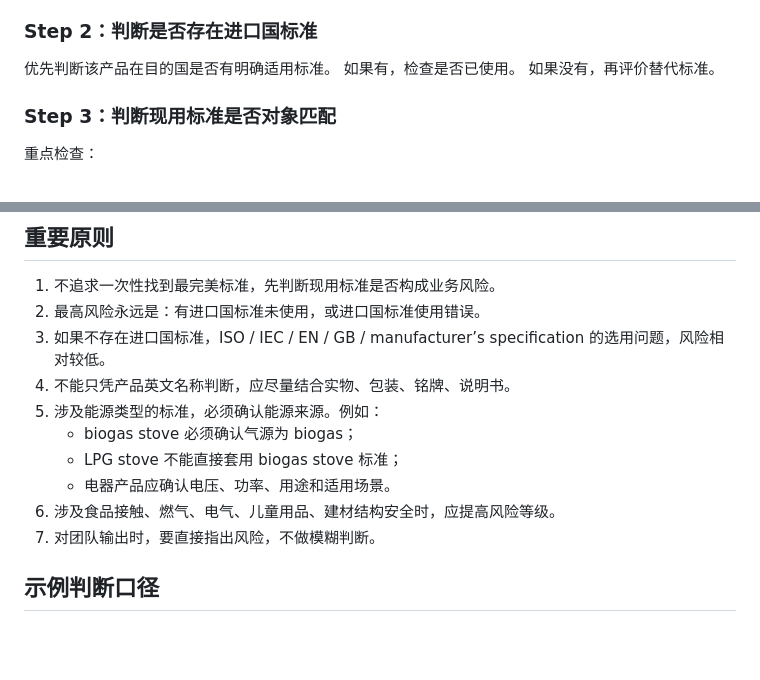
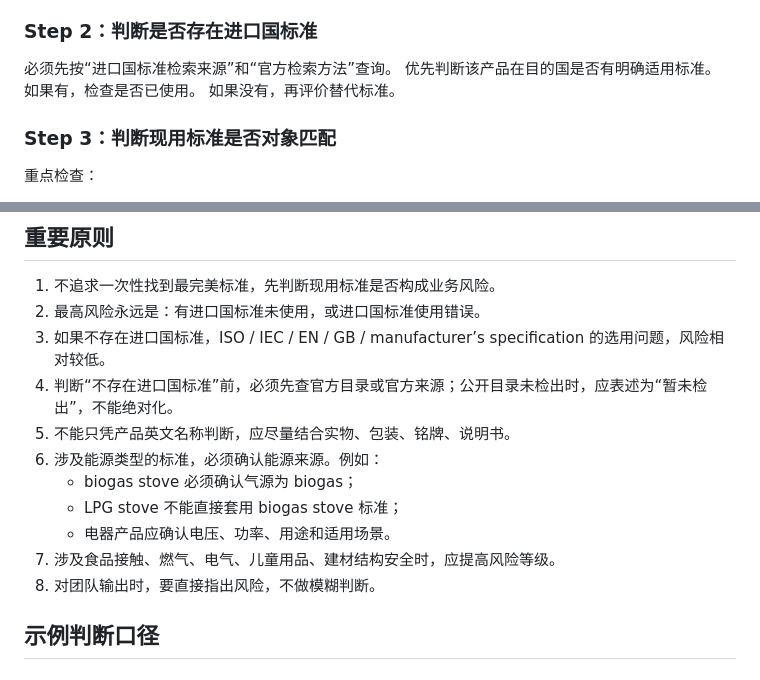
Before and after one commit to mozzz325/static-pages, a Markdown page: skills/pvoc-standard-audit/SKILL.md, 2 parts joined by grey strips. Drawn GitHub-style; blank space fills up the shorter version.

```diff
--- a/skills/pvoc-standard-audit/SKILL.md
+++ b/skills/pvoc-standard-audit/SKILL.md
@@ -89,6 +199,7 @@
 - 是否整机、配件、耗材或原材料。
 
 ### Step 2：判断是否存在进口国标准
+必须先按“进口国标准检索来源”和“官方检索方法”查询。
 优先判断该产品在目的国是否有明确适用标准。
 如果有，检查是否已使用。
 如果没有，再评价替代标准。
@@ -145,13 +256,14 @@
 1. 不追求一次性找到最完美标准，先判断现用标准是否构成业务风险。
 2. 最高风险永远是：有进口国标准未使用，或进口国标准使用错误。
 3. 如果不存在进口国标准，ISO / IEC / EN / GB / manufacturer’s specification 的选用问题，风险相对较低。
-4. 不能只凭产品英文名称判断，应尽量结合实物、包装、铭牌、说明书。
-5. 涉及能源类型的标准，必须确认能源来源。例如：
+4. 判断“不存在进口国标准”前，必须先查官方目录或官方来源；公开目录未检出时，应表述为“暂未检出”，不能绝对化。
+5. 不能只凭产品英文名称判断，应尽量结合实物、包装、铭牌、说明书。
+6. 涉及能源类型的标准，必须确认能源来源。例如：
    - biogas stove 必须确认气源为 biogas；
    - LPG stove 不能直接套用 biogas stove 标准；
    - 电器产品应确认电压、功率、用途和适用场景。
-6. 涉及食品接触、燃气、电气、儿童用品、建材结构安全时，应提高风险等级。
-7. 对团队输出时，要直接指出风险，不做模糊判断。
+7. 涉及食品接触、燃气、电气、儿童用品、建材结构安全时，应提高风险等级。
+8. 对团队输出时，要直接指出风险，不做模糊判断。
 
 ## 示例判断口径
 
```
Also changed, not shown: other parts of skills/pvoc-standard-audit/SKILL.md (+110 -0 lines).
